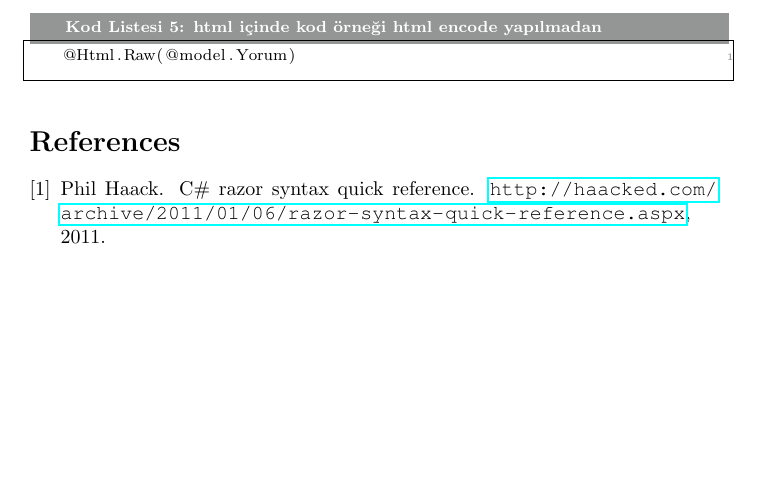
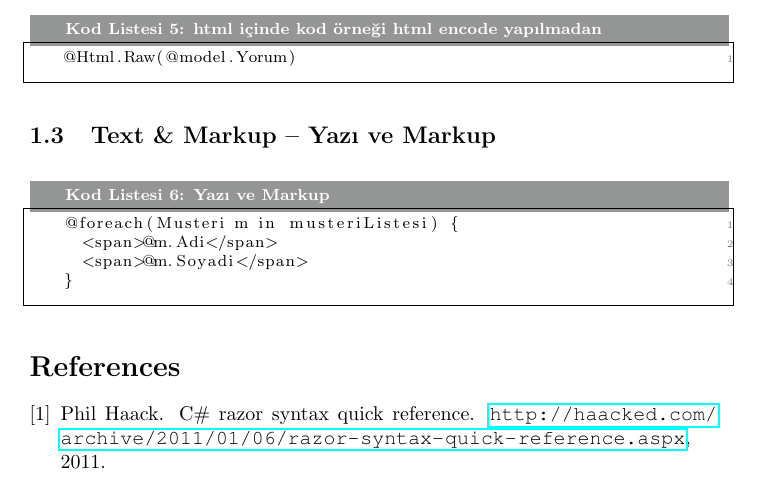
Before and after one commit to ati-ozgur/KarkasDocuments, a LaTeX document (RazorKopyaKagidi.tex): part of page 2 of 2, cut so that both start at the same text, the shorter picture padded with empty space. Compiled offline with pdfLaTeX.

Commit message:
yeni subsection

```diff
--- a/RazorKopyaKagidi.tex
+++ b/RazorKopyaKagidi.tex
@@ -76,6 +76,21 @@ gibi verilmesi gerekmektedir
 \end{lstlisting}
 
 
+\subsection{Text \& Markup -- Yazı ve Markup}
+
+\begin{lstlisting}[label=code-TextAndMarkup,caption=Yazı ve Markup]
+@foreach(Musteri m in musteriListesi) {
+  <span>@m.Adi</span>
+  <span>@m.Soyadi</span>
+}
+\end{lstlisting}
+
+
+
+
+
+
+
 
 \bibliographystyle{plain}
 
```
